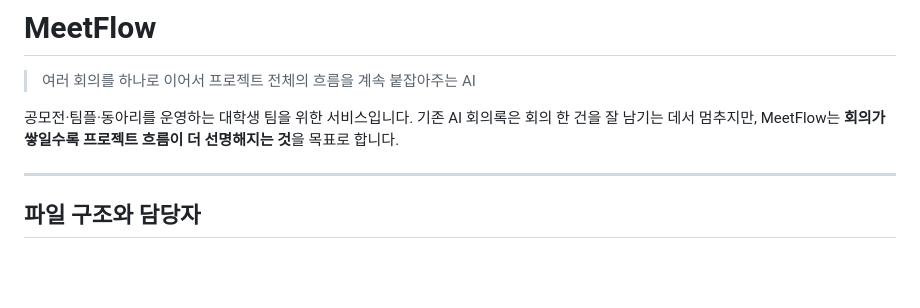
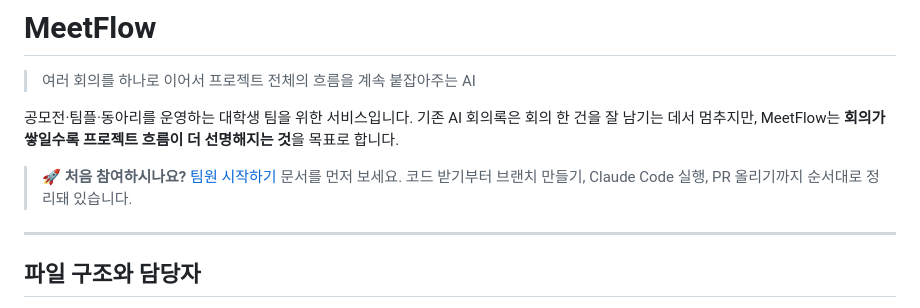
Before and after one commit to suming030/meetflow, a Markdown page: README.md, the part around the change. GitHub-like rendering; blank space fills up the shorter version.

```diff
--- a/README.md
+++ b/README.md
@@ -4,6 +4,9 @@
 
 공모전·팀플·동아리를 운영하는 대학생 팀을 위한 서비스입니다.
 기존 AI 회의록은 회의 한 건을 잘 남기는 데서 멈추지만, MeetFlow는 **회의가 쌓일수록 프로젝트 흐름이 더 선명해지는 것**을 목표로 합니다.
+
+> 🚀 **처음 참여하시나요?** [팀원 시작하기](팀원_시작하기.md) 문서를 먼저 보세요.
+> 코드 받기부터 브랜치 만들기, Claude Code 실행, PR 올리기까지 순서대로 정리돼 있습니다.
 
 ---
 
```
Also changed, not shown: 팀원_시작하기.md (added, +205 -0 lines).
